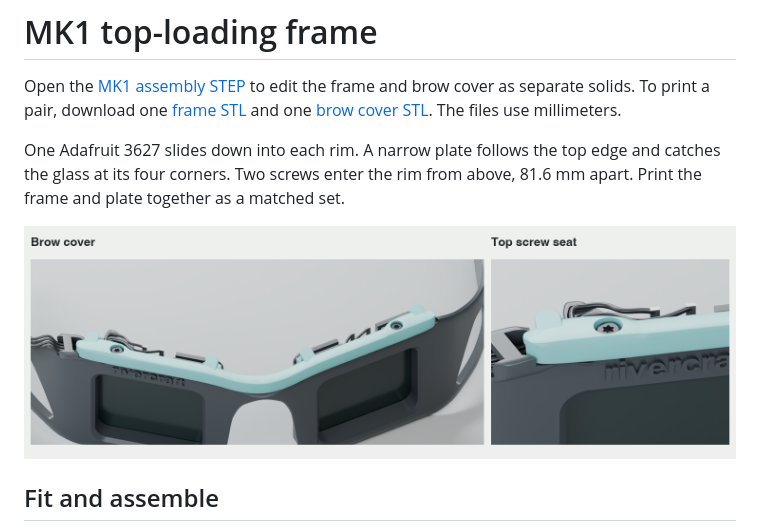
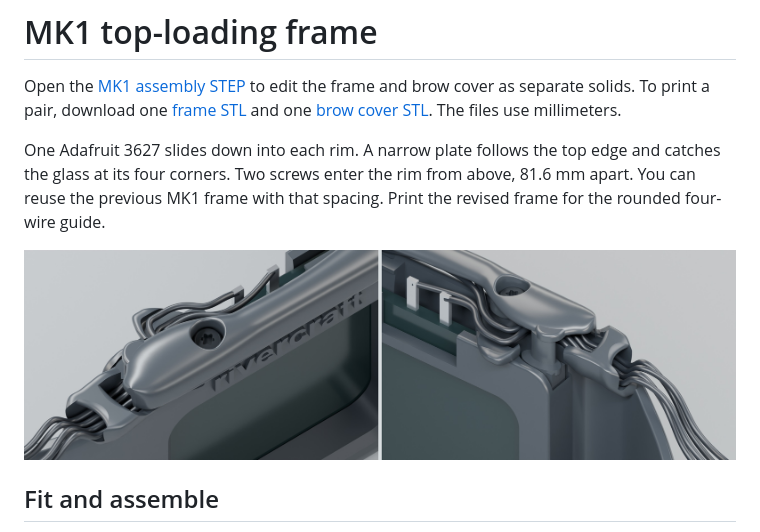
Before and after one commit to Rivercraft911/strobeGlasses, a Markdown page: mechanical/TOP_LOAD.md, the part around one of its changes. Drawn GitHub-style; pictures changed too: mechanical/top-load-brow.png.

Commit message:
Smooth the MK1 screw transition and round the cable guide

```diff
--- a/mechanical/TOP_LOAD.md
+++ b/mechanical/TOP_LOAD.md
@@ -2,5 +2,5 @@
 
 Open the [MK1 assembly STEP](strobe-glasses-mk1.step) to edit the frame and brow cover as separate solids. To print a pair, download one [frame STL](frame.stl) and one [brow cover STL](brow-cover.stl). The files use millimeters.
 
-One Adafruit 3627 slides down into each rim. A narrow plate follows the top edge and catches the glass at its four corners. Two screws enter the rim from above, 81.6 mm apart. Print the frame and plate together as a matched set.
+One Adafruit 3627 slides down into each rim. A narrow plate follows the top edge and catches the glass at its four corners. Two screws enter the rim from above, 81.6 mm apart. You can reuse the previous MK1 frame with that spacing. Print the revised frame for the rounded four-wire guide.
 
```
Also changed, not shown: other parts of mechanical/TOP_LOAD.md (+1 -1 lines), assets/strobe-glasses.gif, assets/strobe-glasses.jpg, 3 other files.
